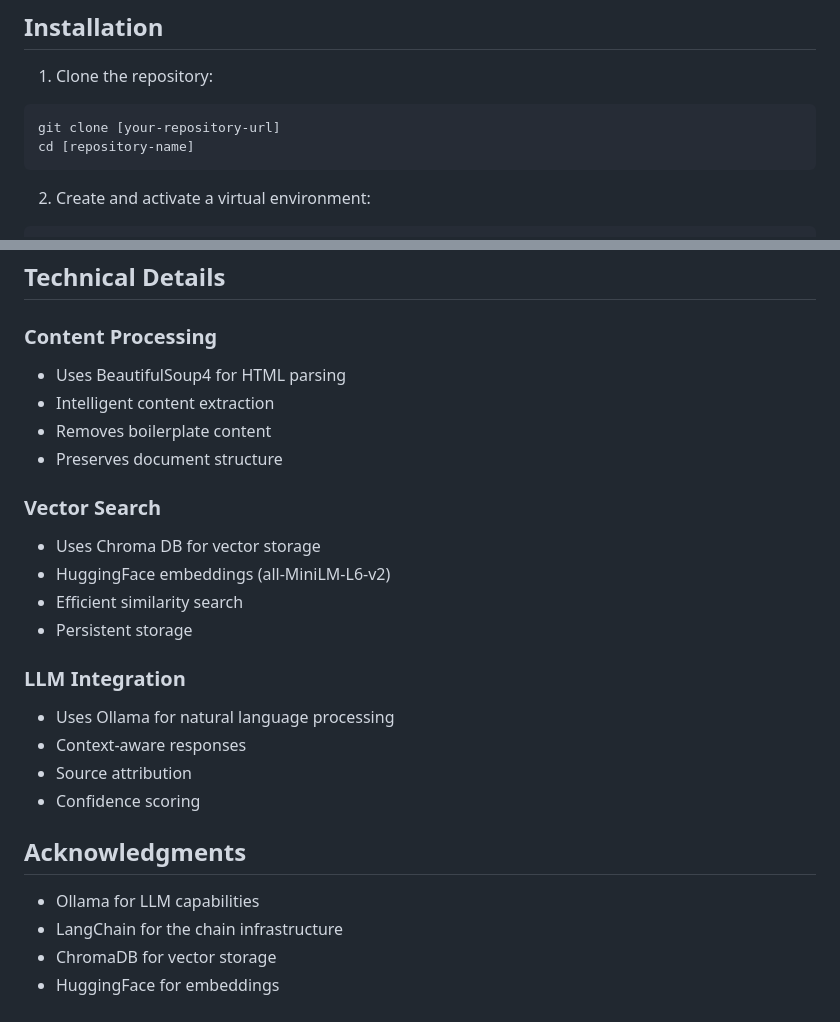
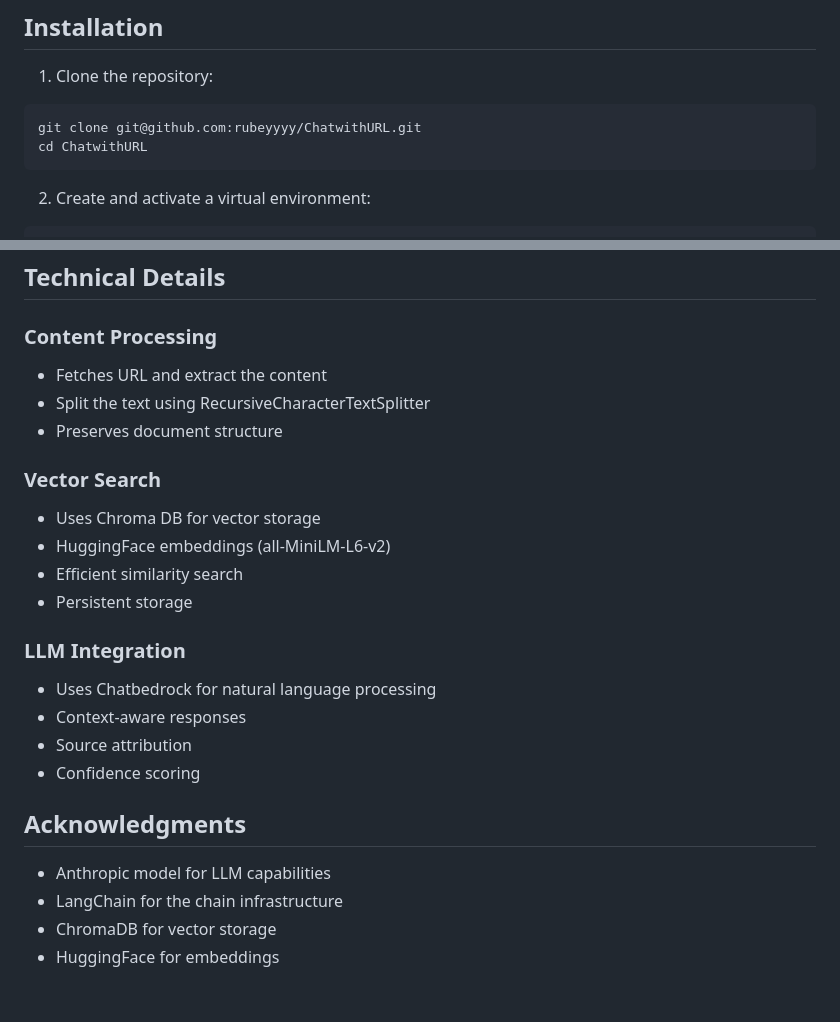
Before and after one commit to rubeyyyy/ChatwithURL, a Markdown page: README.md, 2 parts joined by grey strips. Drawn GitHub-style.

````diff
--- a/README.md
+++ b/README.md
@@ -23,8 +23,8 @@ An intelligent documentation retrieval system that uses LLMs (Large Language Mod
 
 1. Clone the repository:
 ```bash
-git clone [your-repository-url]
-cd [repository-name]
+git clone git@github.com:rubeyyyy/ChatwithURL.git
+cd ChatwithURL
 ```
 
 2. Create and activate a virtual environment:
@@ -119,9 +119,8 @@ The system handles various error cases:
 ## Technical Details
 
 ### Content Processing
-- Uses BeautifulSoup4 for HTML parsing
-- Intelligent content extraction
-- Removes boilerplate content
+- Fetches URL and extract the content
+- Split the text using RecursiveCharacterTextSplitter
 - Preserves document structure
 
 ### Vector Search
@@ -131,14 +130,14 @@ The system handles various error cases:
 - Persistent storage
 
 ### LLM Integration
-- Uses Ollama for natural language processing
+- Uses Chatbedrock for natural language processing
 - Context-aware responses
 - Source attribution
 - Confidence scoring
 
 ## Acknowledgments
 
-- Ollama for LLM capabilities
+- Anthropic model for LLM capabilities
 - LangChain for the chain infrastructure
 - ChromaDB for vector storage
 - HuggingFace for embeddings
````
